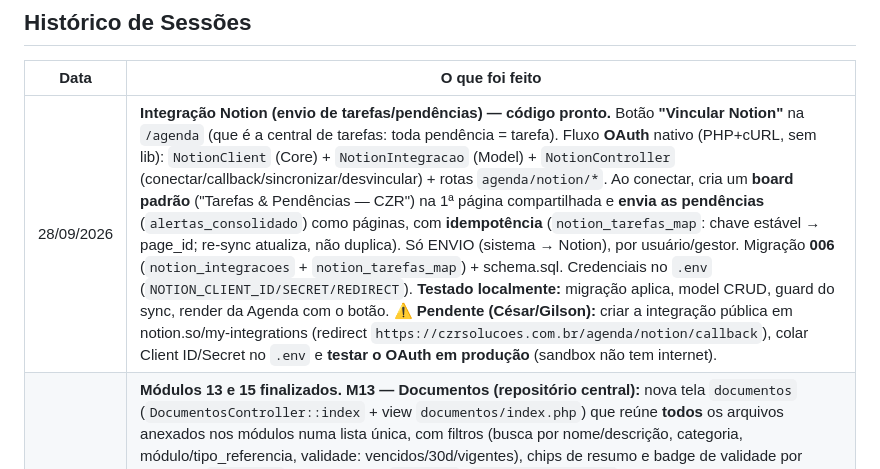
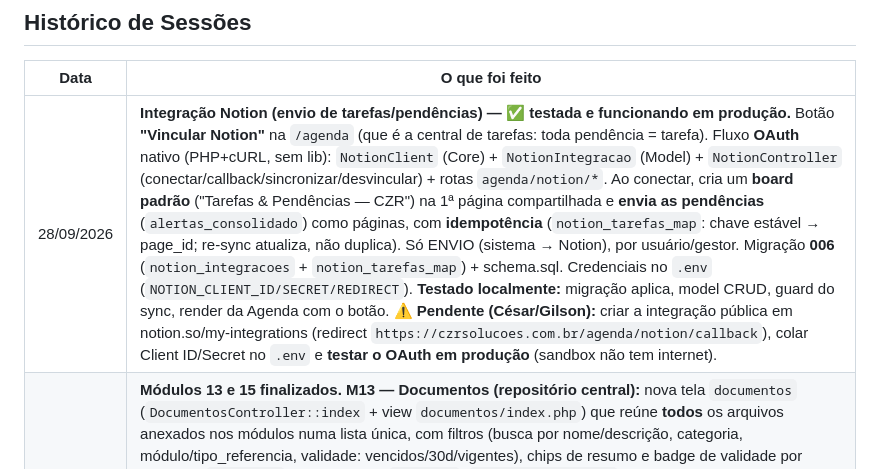
Before and after one commit to GSSalless/patrimonio, a Markdown page: TAREFAS.md, the part around the change. Rendered like a GitHub page.

Commit message:
docs(tarefas): Notion validado em produção (César, 28/09)
Integração de envio de tarefas/pendências ao Notion testada e funcionando no ar.

Co-Authored-By: Claude Opus 4.8 <noreply@anthropic.com>
Claude-Session: https://claude.ai/code/session_01UmHghxRx36yYcSYszc7AGu

```diff
--- a/TAREFAS.md
+++ b/TAREFAS.md
@@ -594,7 +594,7 @@
 
 | Data | O que foi feito |
 |------|----------------|
-| 28/09/2026 | **Integração Notion (envio de tarefas/pendências) — código pronto.** Botão **"Vincular Notion"** na `/agenda` (que é a central de tarefas: toda pendência = tarefa). Fluxo **OAuth** nativo (PHP+cURL, sem lib): `NotionClient` (Core) + `NotionIntegracao` (Model) + `NotionController` (conectar/callback/sincronizar/desvincular) + rotas `agenda/notion/*`. Ao conectar, cria um **board padrão** ("Tarefas & Pendências — CZR") na 1ª página compartilhada e **envia as pendências** (`alertas_consolidado`) como páginas, com **idempotência** (`notion_tarefas_map`: chave estável → page_id; re-sync atualiza, não duplica). Só ENVIO (sistema → Notion), por usuário/gestor. Migração **006** (`notion_integracoes` + `notion_tarefas_map`) + schema.sql. Credenciais no `.env` (`NOTION_CLIENT_ID/SECRET/REDIRECT`). **Testado localmente:** migração aplica, model CRUD, guard do sync, render da Agenda com o botão. ⚠️ **Pendente (César/Gilson):** criar a integração pública em notion.so/my-integrations (redirect `https://czrsolucoes.com.br/agenda/notion/callback`), colar Client ID/Secret no `.env` e **testar o OAuth em produção** (sandbox não tem internet). |
+| 28/09/2026 | **Integração Notion (envio de tarefas/pendências) — ✅ testada e funcionando em produção.** Botão **"Vincular Notion"** na `/agenda` (que é a central de tarefas: toda pendência = tarefa). Fluxo **OAuth** nativo (PHP+cURL, sem lib): `NotionClient` (Core) + `NotionIntegracao` (Model) + `NotionController` (conectar/callback/sincronizar/desvincular) + rotas `agenda/notion/*`. Ao conectar, cria um **board padrão** ("Tarefas & Pendências — CZR") na 1ª página compartilhada e **envia as pendências** (`alertas_consolidado`) como páginas, com **idempotência** (`notion_tarefas_map`: chave estável → page_id; re-sync atualiza, não duplica). Só ENVIO (sistema → Notion), por usuário/gestor. Migração **006** (`notion_integracoes` + `notion_tarefas_map`) + schema.sql. Credenciais no `.env` (`NOTION_CLIENT_ID/SECRET/REDIRECT`). **Testado localmente:** migração aplica, model CRUD, guard do sync, render da Agenda com o botão. ⚠️ **Pendente (César/Gilson):** criar a integração pública em notion.so/my-integrations (redirect `https://czrsolucoes.com.br/agenda/notion/callback`), colar Client ID/Secret no `.env` e **testar o OAuth em produção** (sandbox não tem internet). |
 | 08/09/2026 | **Módulos 13 e 15 finalizados.** **M13 — Documentos (repositório central):** nova tela `documentos` (`DocumentosController::index` + view `documentos/index.php`) que reúne **todos** os arquivos anexados nos módulos numa lista única, com filtros (busca por nome/descrição, categoria, módulo/tipo_referencia, validade: vencidos/30d/vigentes), chips de resumo e badge de validade por urgência. `Documento` model ganhou `listar()`, `resolverVinculos()` (mostra a que entidade cada doc pertence + link ao cadastro, resolvido em lote sem N+1), `categorias()`, `tiposLabel()`, `buscar()`, `excluir()`, `contar()`. Download autenticado via `ArquivoController` (sem link direto p/ /uploads), exclusão pelo repositório (admin, com escopo, apaga registro + arquivo). Item 📁 no menu (admin+cliente) + app no dashboard com badge. **M15 — Dashboard Executivo:** novo helper `indicadores_gestao(?cliente_id)` (defensivo) com 4 KPIs por área — Financeiro (saldo contas BRL + investimentos, nº contas/aplicações), RH (colaboradores ativos, férias/treinamentos em 60d), Contratos (ativos, vencendo 30d), Seguros (vigentes, vencendo 30d) — exibidos como cards clicáveis na Gestão Geral (consolidado) e no Dashboard do cliente. Testado E2E contra o banco (M13: 9/9 filtros+vínculos; M15: indicadores nos 2 escopos) + render das telas documentos/gestão-geral/dashboard sem erros PHP. Sem migração nova (usa tabelas existentes). |
 | 08/09/2026 | **Módulo 14 — Agenda e Alertas finalizado.** Ligadas as três fontes de vencimento que faltavam no motor `alertas_consolidado()`: **colaboradores** (novo ramo no UNION lendo `colaborador_historico` — férias e treinamentos com `data >= CURDATE()` de colaborador ativo, categoria `colaborador` 👔 com link para `colaboradores/editar`), **investimentos** (vencimento de renda fixa ativa já no UNION, categoria `investimento` 📈) e **CNH/passaporte** (coberto pelo ramo genérico "Documentos com validade" — campos estruturados de validade na pessoa ficam p/ F3). Ícone `colaborador` adicionado ao mapa da view `agenda/index.php`. Testado E2E contra o MariaDB do sandbox (colaborador + histórico de férias/treinamento futuros → 2 eventos `colaborador` na agenda com data/título/link corretos). Verificado que M01/M03 têm só "Relacionamentos" em aberto (→ F3, Teia Patrimonial), fora do MVP. |
 | 07/09/2026 | **Módulo 12 — Contratos implementado (primeira feature 100% pelo pipeline autônomo).** Cadastro central de contratos: `Contrato` model + `ContratosController` (index/novo/editar, escopo por cliente sem IDOR) + views `contratos/{lista,novo,editar,_campos}.php` + rotas + `proximo_codigo_contrato()` (CT-XXXX) + `contrato_tipo_label()`. Tipos (10), vínculo polimórfico (imóvel/veículo/outro bem/fornecedor/colaborador/empresa), contraparte, vigência+renovação, valor+periodicidade+índice, situação, upload de documentos. **`data_fim` alimenta a Agenda** (novo branch no UNION). App 📜 no dashboard (badge de ativos) + item no menu. **Migração `003_contratos.sql` criada em `sql/migrations/` — aplica sozinha no deploy** (cria a tabela + troca `documentos.tipo_referencia` de ENUM para VARCHAR, acabando com o ALTER de enum a cada módulo). `schema.sql` sincronizado. Lint OK. |
```
